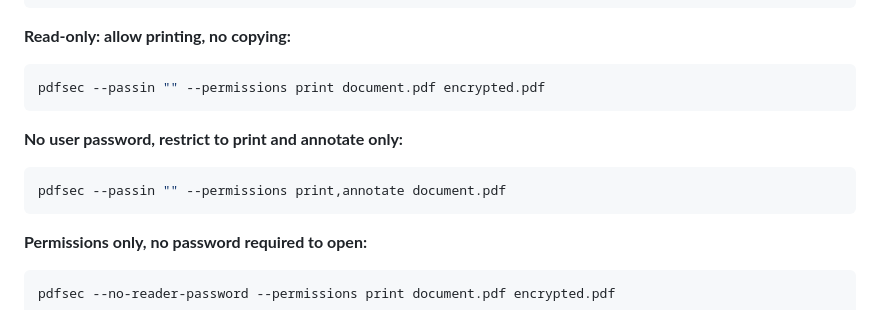
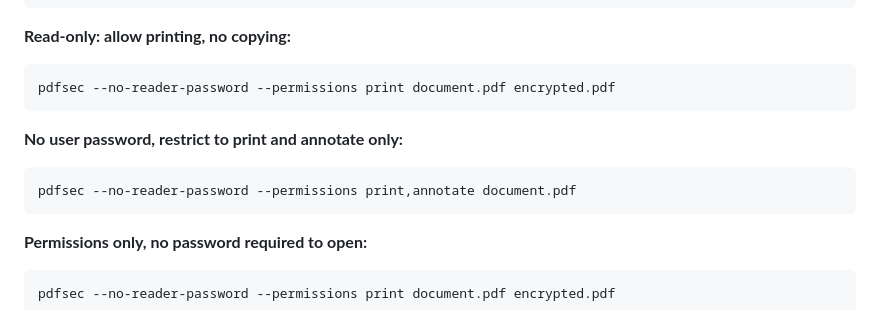
Before and after one commit to FrancescoValentini/PDFSEC, a Markdown page: README.md, the part around the change. Drawn GitHub-style.

````diff
--- a/README.md
+++ b/README.md
@@ -60,12 +60,12 @@ pdfsec --passin hunter2 --owner-password s3cr3t document.pdf encrypted.pdf
 
 **Read-only: allow printing, no copying:**
 ```bash
-pdfsec --passin "" --permissions print document.pdf encrypted.pdf
+pdfsec --no-reader-password --permissions print document.pdf encrypted.pdf
 ```
 
 **No user password, restrict to print and annotate only:**
 ```bash
-pdfsec --passin "" --permissions print,annotate document.pdf
+pdfsec --no-reader-password --permissions print,annotate document.pdf
 ```
 
 **Permissions only, no password required to open:**
````
